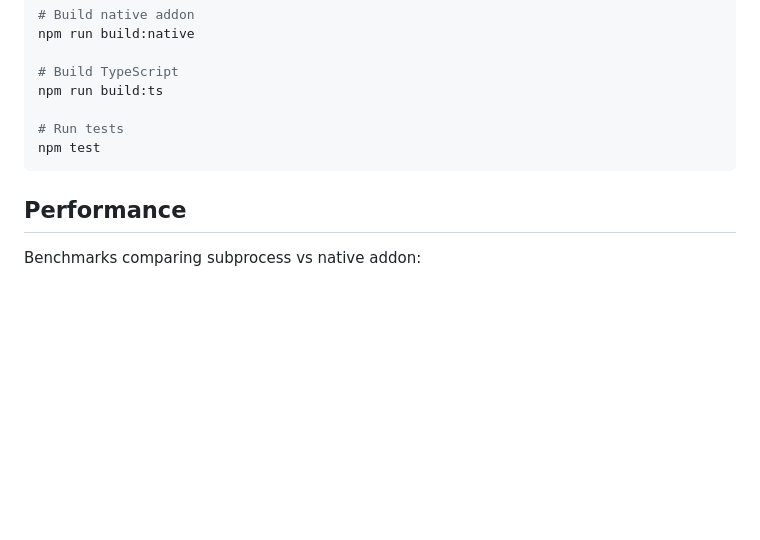
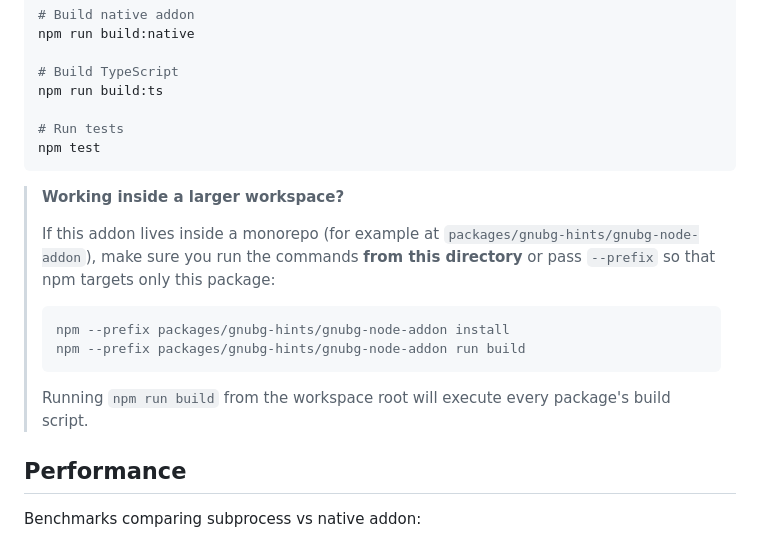
Before and after one commit to nodots/gnubg-hints, a Markdown page: gnubg-node-addon/README.md, the part around the change. Drawn GitHub-style; blank space fills up the shorter version.

Commit message:
Document running npm scripts from monorepo workspaces

````diff
--- a/gnubg-node-addon/README.md
+++ b/gnubg-node-addon/README.md
@@ -172,6 +172,17 @@ npm run build:ts
 npm test
 ```
 
+> **Working inside a larger workspace?**
+>
+> If this addon lives inside a monorepo (for example at `packages/gnubg-hints/gnubg-node-addon`), make sure you run the commands **from this directory** or pass `--prefix` so that npm targets only this package:
+>
+> ```bash
+> npm --prefix packages/gnubg-hints/gnubg-node-addon install
+> npm --prefix packages/gnubg-hints/gnubg-node-addon run build
+> ```
+>
+> Running `npm run build` from the workspace root will execute every package's build script.
+
 ## Performance
 
 Benchmarks comparing subprocess vs native addon:
````
